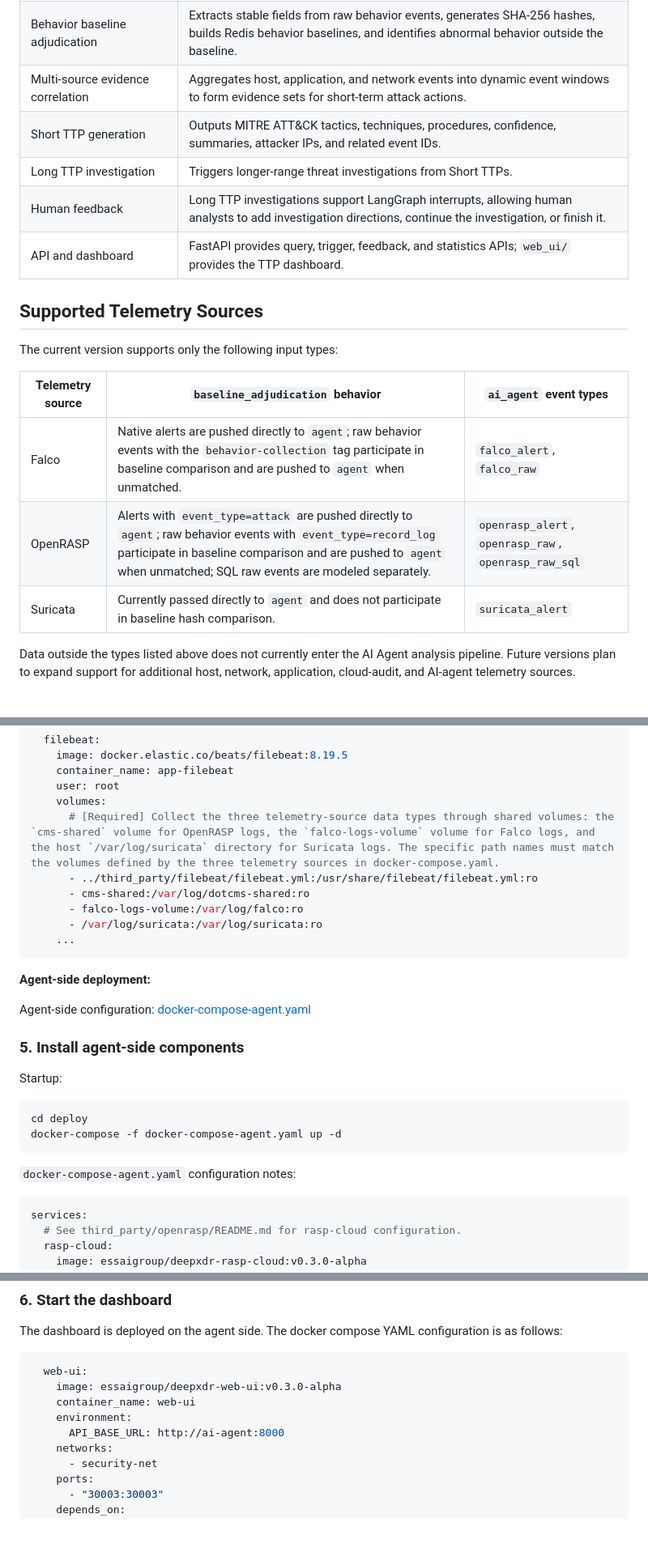
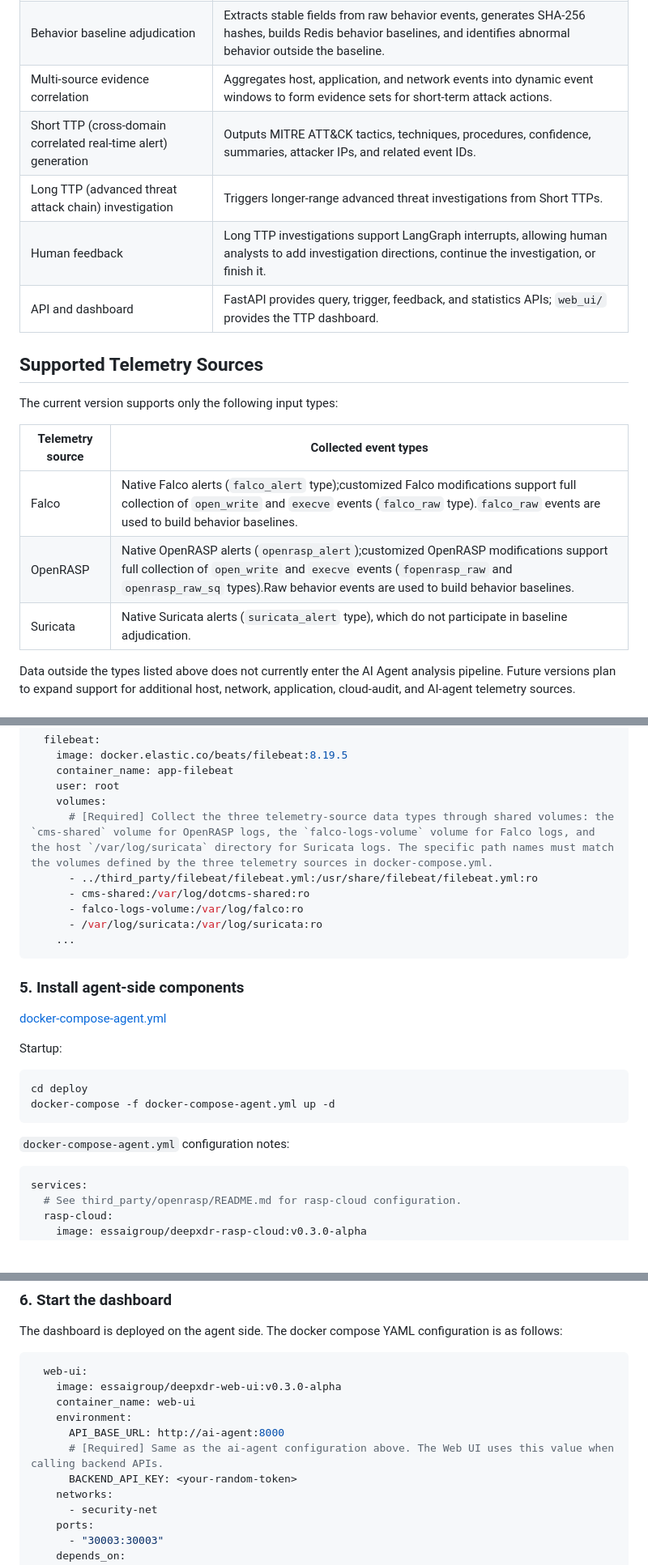
Before and after one commit to ESSAILab/DeepXDR, a Markdown page: README_EN.md, 3 parts joined by grey strips. Shown at 81% size. Rendered like a GitHub page; blank space fills up the shorter version.

````diff
--- a/README_EN.md
+++ b/README_EN.md
@@ -31,8 +31,8 @@ DeepXDR separates the protected application, telemetry sources, data adjudicatio
 | Multi-dimensional telemetry source intake | Processes and forwards confirmed alerts and baseline behavior from Falco, OpenRASP/RASP, and Suricata in real time. |
 | Behavior baseline adjudication | Extracts stable fields from raw behavior events, generates SHA-256 hashes, builds Redis behavior baselines, and identifies abnormal behavior outside the baseline. |
 | Multi-source evidence correlation | Aggregates host, application, and network events into dynamic event windows to form evidence sets for short-term attack actions. |
-| Short TTP generation | Outputs MITRE ATT&CK tactics, techniques, procedures, confidence, summaries, attacker IPs, and related event IDs. |
-| Long TTP investigation | Triggers longer-range threat investigations from Short TTPs. |
+| Short TTP (cross-domain correlated real-time alert) generation | Outputs MITRE ATT&CK tactics, techniques, procedures, confidence, summaries, attacker IPs, and related event IDs. |
+| Long TTP (advanced threat attack chain) investigation | Triggers longer-range advanced threat investigations from Short TTPs. |
 | Human feedback | Long TTP investigations support LangGraph interrupts, allowing human analysts to add investigation directions, continue the investigation, or finish it. |
 | API and dashboard | FastAPI provides query, trigger, feedback, and statistics APIs; `web_ui/` provides the TTP dashboard. |
 
@@ -40,11 +40,11 @@ DeepXDR separates the protected application, telemetry sources, data adjudicatio
 
 The current version supports only the following input types:
 
-| Telemetry source | `baseline_adjudication` behavior | `ai_agent` event types |
-| --- | --- | --- |
-| Falco | Native alerts are pushed directly to `agent`; raw behavior events with the `behavior-collection` tag participate in baseline comparison and are pushed to `agent` when unmatched. | `falco_alert`, `falco_raw` |
-| OpenRASP | Alerts with `event_type=attack` are pushed directly to `agent`; raw behavior events with `event_type=record_log` participate in baseline comparison and are pushed to `agent` when unmatched; SQL raw events are modeled separately. | `openrasp_alert`, `openrasp_raw`, `openrasp_raw_sql` |
-| Suricata | Currently passed directly to `agent` and does not participate in baseline hash comparison. | `suricata_alert` |
+| Telemetry source | Collected event types |
+| --- | --- |
+| Falco | Native Falco alerts (`falco_alert` type);</br>customized Falco modifications support full collection of `open_write` and `execve` events (`falco_raw` type).</br>`falco_raw` events are used to build behavior baselines. |
+| OpenRASP | Native OpenRASP alerts (`openrasp_alert`);</br>customized OpenRASP modifications support full collection of `open_write` and `execve` events (`fopenrasp_raw` and `openrasp_raw_sq` types).</br>Raw behavior events are used to build behavior baselines. |
+| Suricata | Native Suricata alerts (`suricata_alert` type), which do not participate in baseline adjudication. |
 
 Data outside the types listed above does not currently enter the AI Agent analysis pipeline. Future versions plan to expand support for additional host, network, application, cloud-audit, and AI-agent telemetry sources.
 
@@ -244,31 +244,25 @@ services:
     container_name: app-filebeat
     user: root
     volumes:
-      # [Required] Collect the three telemetry-source data types through shared volumes: the `cms-shared` volume for OpenRASP logs, the `falco-logs-volume` volume for Falco logs, and the host `/var/log/suricata` directory for Suricata logs. The specific path names must match the volumes defined by the three telemetry sources in docker-compose.yaml.
+      # [Required] Collect the three telemetry-source data types through shared volumes: the `cms-shared` volume for OpenRASP logs, the `falco-logs-volume` volume for Falco logs, and the host `/var/log/suricata` directory for Suricata logs. The specific path names must match the volumes defined by the three telemetry sources in docker-compose.yml.
       - ../third_party/filebeat/filebeat.yml:/usr/share/filebeat/filebeat.yml:ro
       - cms-shared:/var/log/dotcms-shared:ro
       - falco-logs-volume:/var/log/falco:ro
       - /var/log/suricata:/var/log/suricata:ro
     ...
 ```
+### 5. Install agent-side components
 
-
-
-**Agent-side deployment:**
-
-Agent-side configuration:
-[docker-compose-agent.yaml](deploy/docker-compose-agent.yaml)
-
-### 5. Install agent-side components
+[docker-compose-agent.yml](deploy/docker-compose-agent.yml)
 
 Startup:
 
 ```
 cd deploy
-docker-compose -f docker-compose-agent.yaml up -d
+docker-compose -f docker-compose-agent.yml up -d
 ```
 
-`docker-compose-agent.yaml` configuration notes:
+`docker-compose-agent.yml` configuration notes:
 
 ```yaml
 services:
@@ -417,6 +411,8 @@ The dashboard is deployed on the agent side. The docker compose YAML configurati
     container_name: web-ui
     environment:
       API_BASE_URL: http://ai-agent:8000
+      # [Required] Same as the ai-agent configuration above. The Web UI uses this value when calling backend APIs.
+      BACKEND_API_KEY: <your-random-token>
     networks:
       - security-net
     ports:
````
Also changed, not shown: other parts of README_EN.md (+11 -11 lines).
